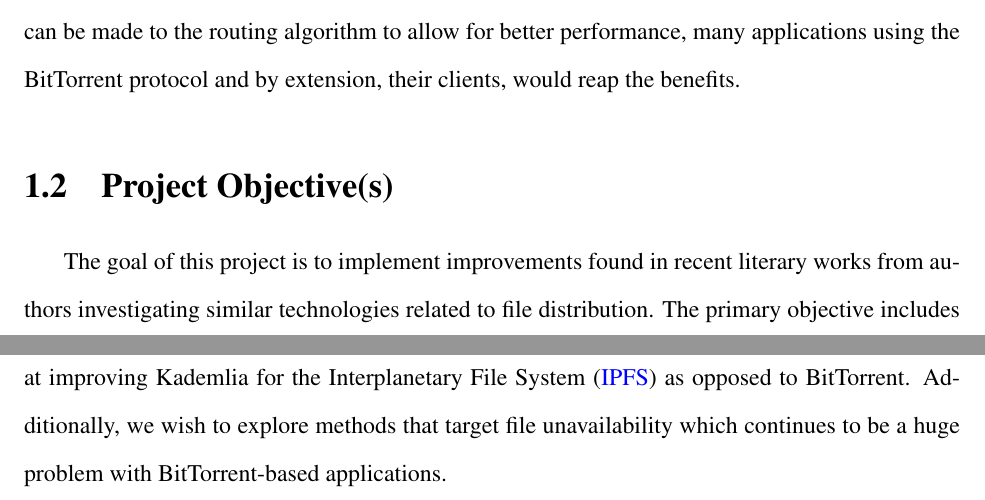
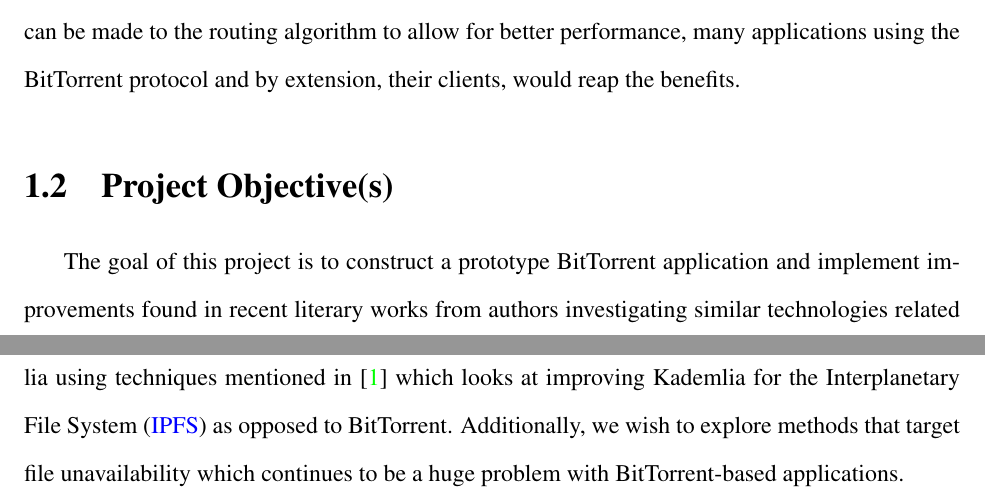
Before and after one commit to mirandaricky9/qBachTorRick, a LaTeX document (latex_files/main.tex, which reads latex_files/chapters/ch1introduction.tex): two parts of pages 4 and 5 of 10, joined at a grey line, cut so that both start at the same text. Compiled offline with pdfLaTeX.

Commit message:
Ensuring intro and rest of the proposal flows

```diff
--- a/latex_files/chapters/ch1introduction.tex
+++ b/latex_files/chapters/ch1introduction.tex
@@ -9,4 +9,4 @@
 
 
 \section{Project Objective(s)}
-The goal of this project is to implement improvements found in recent literary works from authors investigating similar technologies related to file distribution. The primary objective includes improving the core routing algorithm of Kademlia using techniques mentioned in \cite{KademliaRouting} which looks at improving Kademlia for the \ac{IPFS} as opposed to BitTorrent. Additionally, we wish to explore methods that target file unavailability which continues to be a huge problem with BitTorrent-based applications.
+The goal of this project is to construct a prototype BitTorrent application and implement improvements found in recent literary works from authors investigating similar technologies related to file distribution. The primary objective includes improving the core routing algorithm of Kademlia using techniques mentioned in \cite{KademliaRouting} which looks at improving Kademlia for the \ac{IPFS} as opposed to BitTorrent. Additionally, we wish to explore methods that target file unavailability which continues to be a huge problem with BitTorrent-based applications.
```
Also changed, not shown: latex_files/chapters/ch2literature.tex (+1 -1 lines).
